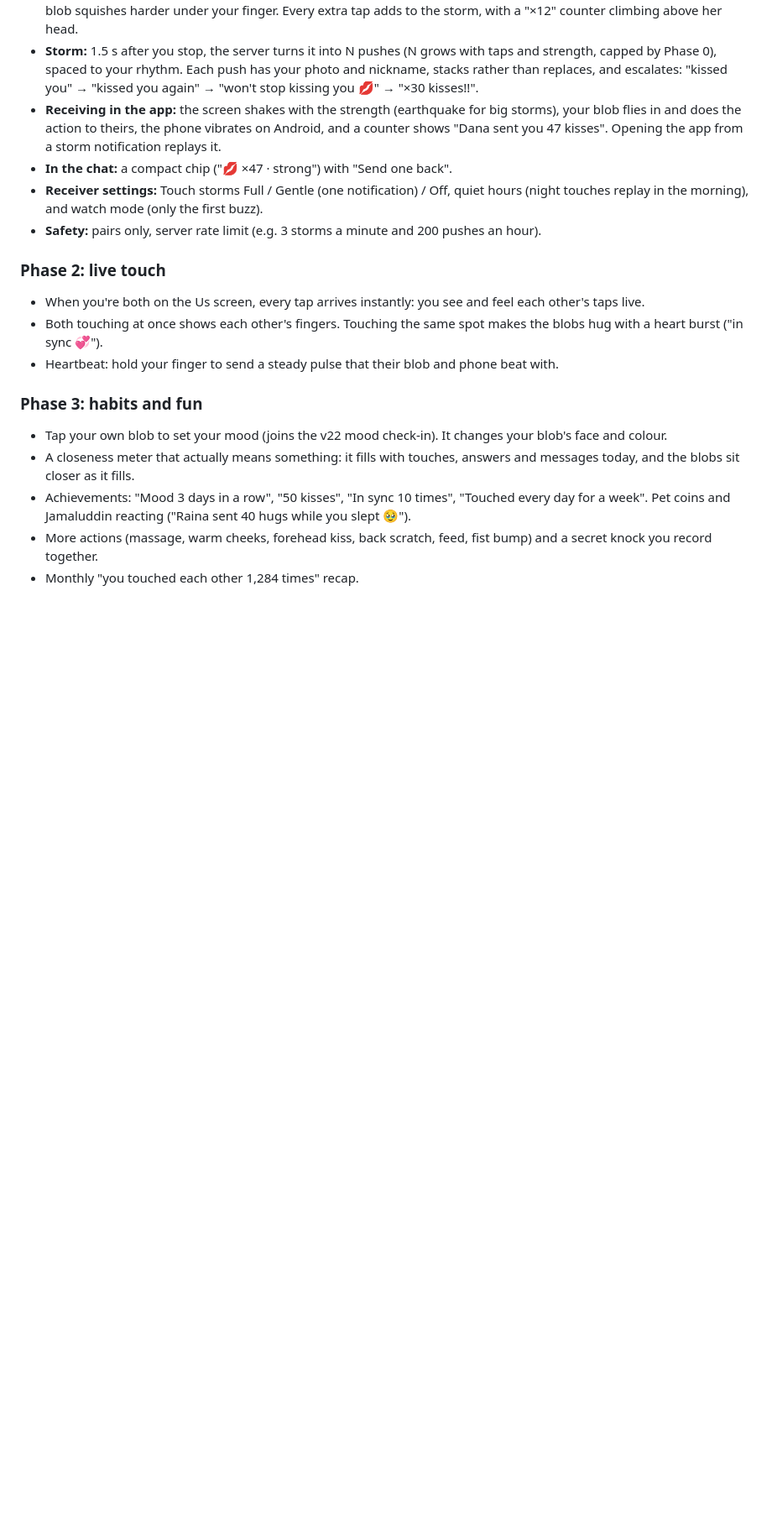
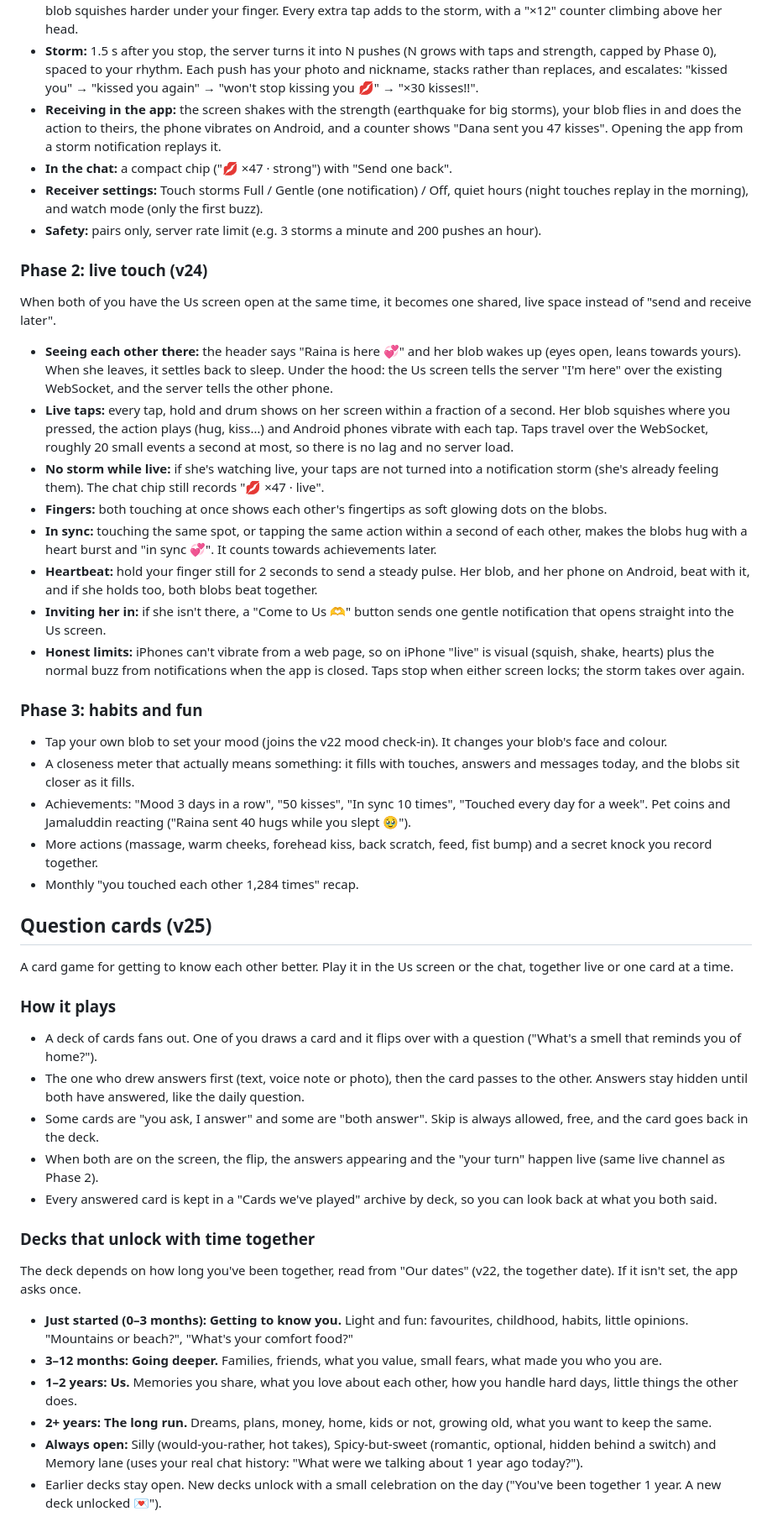
Before and after one commit to farmansyah/afra-chat, a Markdown page: PLAN.md, the part around one of its changes. Shown at 84% size. Rendered like a GitHub page; blank space fills up the shorter version.

Commit message:
Plan: live touch and question cards

```diff
--- a/PLAN.md
+++ b/PLAN.md
@@ -39,10 +41,16 @@ What we take from each:
 - **Receiver settings:** Touch storms Full / Gentle (one notification) / Off, quiet hours (night touches replay in the morning), and watch mode (only the first buzz).
 - **Safety:** pairs only, server rate limit (e.g. 3 storms a minute and 200 pushes an hour).
 
-### Phase 2: live touch
-- When you're both on the Us screen, every tap arrives instantly: you see and feel each other's taps live.
-- Both touching at once shows each other's fingers. Touching the same spot makes the blobs hug with a heart burst ("in sync 💞").
-- Heartbeat: hold your finger to send a steady pulse that their blob and phone beat with.
+### Phase 2: live touch (v24)
+When both of you have the Us screen open at the same time, it becomes one shared, live space instead of "send and receive later".
+- **Seeing each other there:** the header says "Raina is here 💞" and her blob wakes up (eyes open, leans towards yours). When she leaves, it settles back to sleep. Under the hood: the Us screen tells the server "I'm here" over the existing WebSocket, and the server tells the other phone.
+- **Live taps:** every tap, hold and drum shows on her screen within a fraction of a second. Her blob squishes where you pressed, the action plays (hug, kiss…) and Android phones vibrate with each tap. Taps travel over the WebSocket, roughly 20 small events a second at most, so there is no lag and no server load.
+- **No storm while live:** if she's watching live, your taps are not turned into a notification storm (she's already feeling them). The chat chip still records "💋 ×47 · live".
+- **Fingers:** both touching at once shows each other's fingertips as soft glowing dots on the blobs.
+- **In sync:** touching the same spot, or tapping the same action within a second of each other, makes the blobs hug with a heart burst and "in sync 💞". It counts towards achievements later.
+- **Heartbeat:** hold your finger still for 2 seconds to send a steady pulse. Her blob, and her phone on Android, beat with it, and if she holds too, both blobs beat together.
+- **Inviting her in:** if she isn't there, a "Come to Us 🫶" button sends one gentle notification that opens straight into the Us screen.
+- **Honest limits:** iPhones can't vibrate from a web page, so on iPhone "live" is visual (squish, shake, hearts) plus the normal buzz from notifications when the app is closed. Taps stop when either screen locks; the storm takes over again.
 
 ### Phase 3: habits and fun
 - Tap your own blob to set your mood (joins the v22 mood check-in). It changes your blob's face and colour.
@@ -50,3 +58,23 @@ What we take from each:
 - Achievements: "Mood 3 days in a row", "50 kisses", "In sync 10 times", "Touched every day for a week". Pet coins and Jamaluddin reacting ("Raina sent 40 hugs while you slept 🥹").
 - More actions (massage, warm cheeks, forehead kiss, back scratch, feed, fist bump) and a secret knock you record together.
 - Monthly "you touched each other 1,284 times" recap.
+
+## Question cards (v25)
+A card game for getting to know each other better. Play it in the Us screen or the chat, together live or one card at a time.
+
+### How it plays
+- A deck of cards fans out. One of you draws a card and it flips over with a question ("What's a smell that reminds you of home?").
+- The one who drew answers first (text, voice note or photo), then the card passes to the other. Answers stay hidden until both have answered, like the daily question.
+- Some cards are "you ask, I answer" and some are "both answer". Skip is always allowed, free, and the card goes back in the deck.
+- When both are on the screen, the flip, the answers appearing and the "your turn" happen live (same live channel as Phase 2).
+- Every answered card is kept in a "Cards we've played" archive by deck, so you can look back at what you both said.
+
+### Decks that unlock with time together
+The deck depends on how long you've been together, read from "Our dates" (v22, the together date). If it isn't set, the app asks once.
+- **Just started (0–3 months): Getting to know you.** Light and fun: favourites, childhood, habits, little opinions. "Mountains or beach?", "What's your comfort food?"
+- **3–12 months: Going deeper.** Families, friends, what you value, small fears, what made you who you are.
+- **1–2 years: Us.** Memories you share, what you love about each other, how you handle hard days, little things the other does.
+- **2+ years: The long run.** Dreams, plans, money, home, kids or not, growing old, what you want to keep the same.
+- **Always open:** Silly (would-you-rather, hot takes), Spicy-but-sweet (romantic, optional, hidden behind a switch) and Memory lane (uses your real chat history: "What were we talking about 1 year ago today?").
+- Earlier decks stay open. New decks unlock with a small celebration on the day ("You've been together 1 year. A new deck unlocked 💌").
+
```
Also changed, not shown: other parts of PLAN.md (+12 -2 lines).
